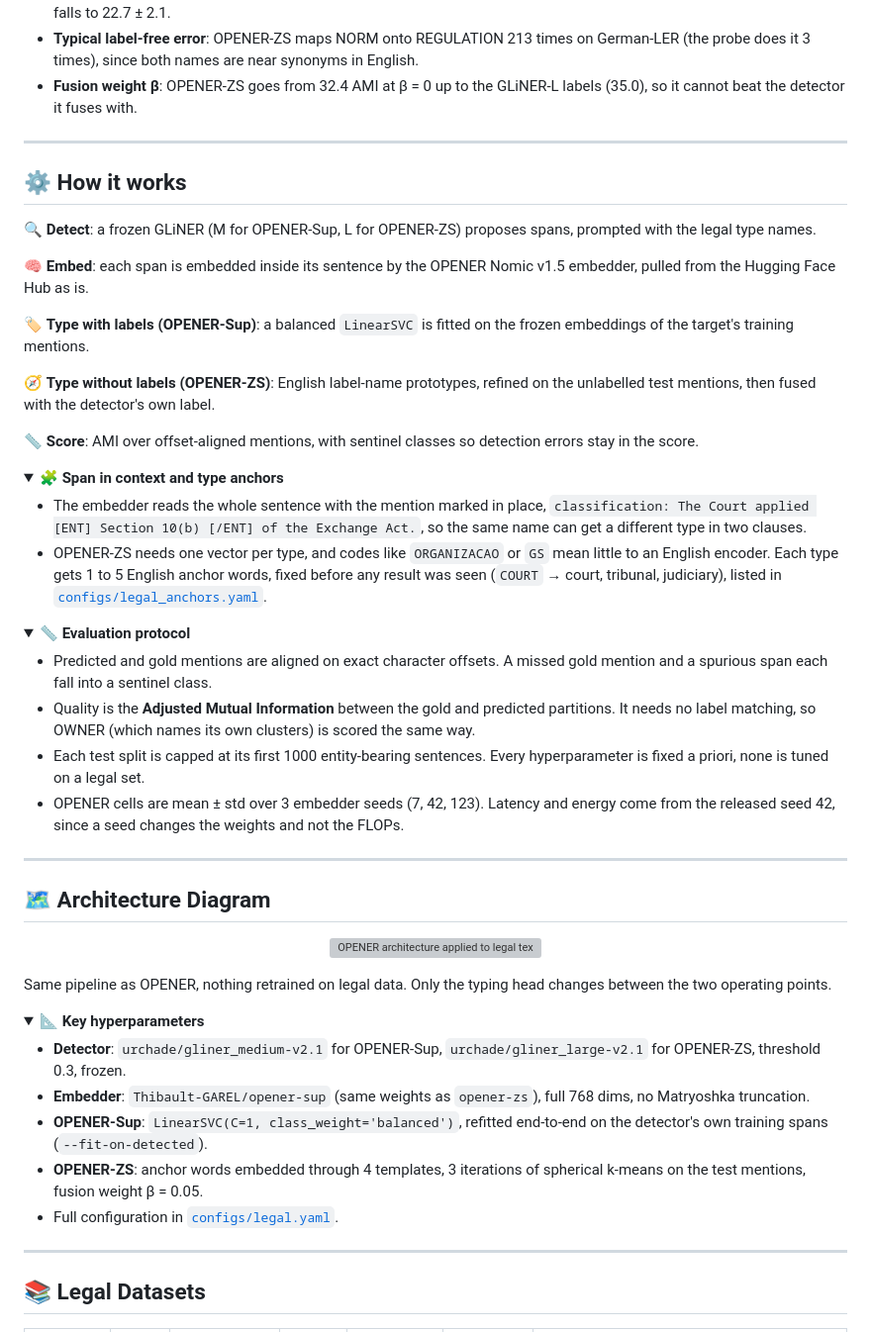
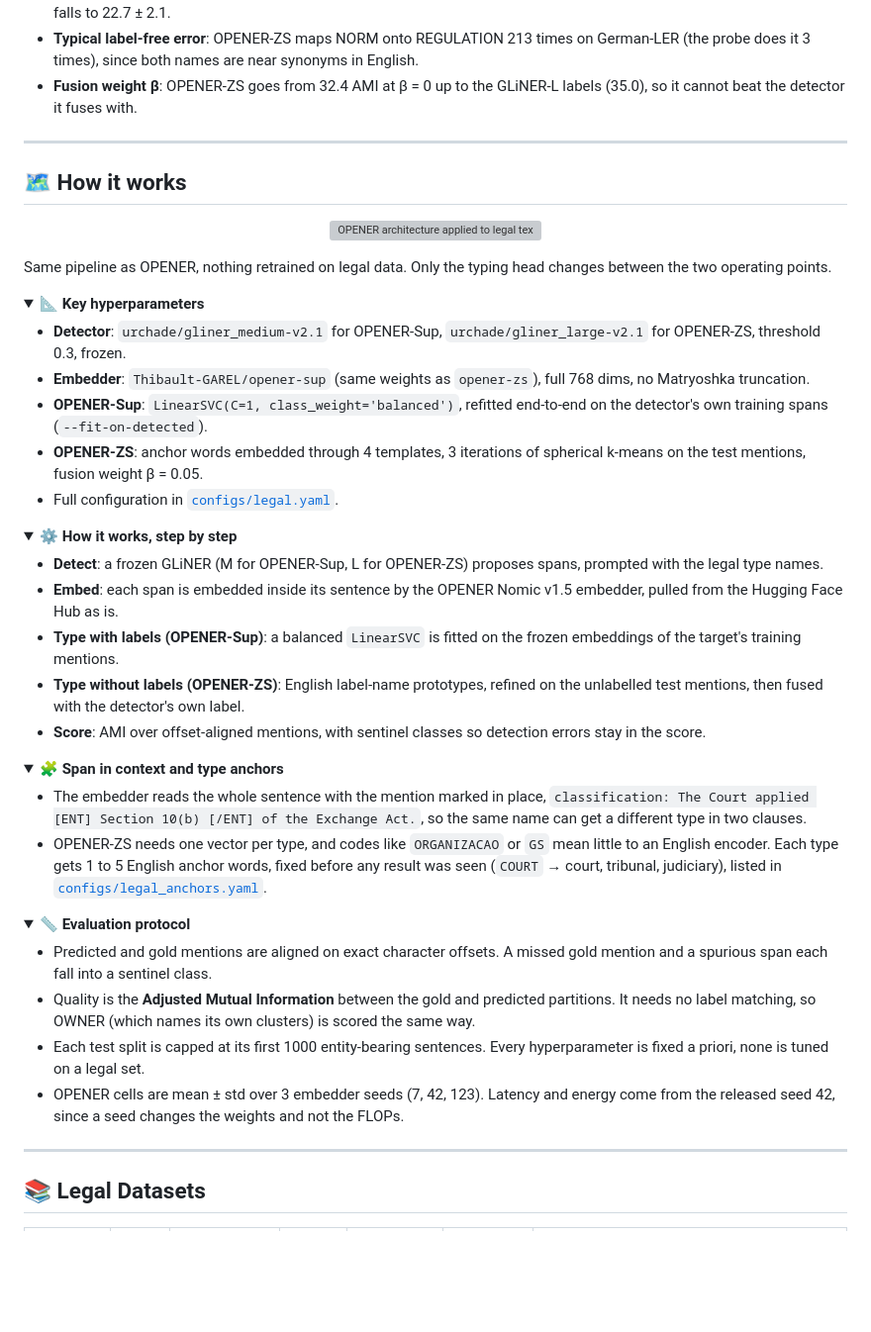
Before and after one commit to Thibault-GAREL/LyRIDS_Law-OPENER, a Markdown page: README.md, the part around one of its changes. Shown at 99% size. Rendered like a GitHub page; folded sections open; blank space fills up the shorter version; grey boxes are pictures that could not be loaded.

Commit message:
Update the README to the simpler format

```diff
--- a/README.md
+++ b/README.md
@@ -213,39 +209,7 @@ Four-corpus means. Only AMI is a three-seed mean, F1, latency and energy come fr
 
 ---
 
-## ⚙️ How it works
-
-  🔍 **Detect**: a frozen GLiNER (M for OPENER-Sup, L for OPENER-ZS) proposes spans, prompted with the legal type names.
-
-  🧠 **Embed**: each span is embedded inside its sentence by the OPENER Nomic v1.5 embedder, pulled from the Hugging Face Hub as is.
-
-  🏷️ **Type with labels (OPENER-Sup)**: a balanced `LinearSVC` is fitted on the frozen embeddings of the target's training mentions.
-
-  🧭 **Type without labels (OPENER-ZS)**: English label-name prototypes, refined on the unlabelled test mentions, then fused with the detector's own label.
-
-  📏 **Score**: AMI over offset-aligned mentions, with sentinel classes so detection errors stay in the score.
-
-<details>
-<summary>🧩 <b>Span in context and type anchors</b></summary>
-
-- The embedder reads the whole sentence with the mention marked in place, `classification: The Court applied [ENT] Section 10(b) [/ENT] of the Exchange Act.`, so the same name can get a different type in two clauses.
-- OPENER-ZS needs one vector per type, and codes like `ORGANIZACAO` or `GS` mean little to an English encoder. Each type gets 1 to 5 English anchor words, fixed before any result was seen (`COURT` → court, tribunal, judiciary), listed in [`configs/legal_anchors.yaml`](configs/legal_anchors.yaml).
-
-</details>
-
-<details>
-<summary>📏 <b>Evaluation protocol</b></summary>
-
-- Predicted and gold mentions are aligned on exact character offsets. A missed gold mention and a spurious span each fall into a sentinel class.
-- Quality is the **Adjusted Mutual Information** between the gold and predicted partitions. It needs no label matching, so OWNER (which names its own clusters) is scored the same way.
-- Each test split is capped at its first 1000 entity-bearing sentences. Every hyperparameter is fixed a priori, none is tuned on a legal set.
-- OPENER cells are mean ± std over 3 embedder seeds (7, 42, 123). Latency and energy come from the released seed 42, since a seed changes the weights and not the FLOPs.
-
-</details>
-
----
-
-## 🗺️ Architecture Diagram
+## 🗺️ How it works
 
 <p align="center">
   <img src="assets/opener-architecture-v3.svg" alt="OPENER architecture applied to legal text" width="85%">
@@ -261,6 +225,34 @@ Same pipeline as OPENER, nothing retrained on legal data. Only the typing head c
 - **OPENER-Sup**: `LinearSVC(C=1, class_weight='balanced')`, refitted end-to-end on the detector's own training spans (`--fit-on-detected`).
 - **OPENER-ZS**: anchor words embedded through 4 templates, 3 iterations of spherical k-means on the test mentions, fusion weight β = 0.05.
 - Full configuration in [`configs/legal.yaml`](configs/legal.yaml).
+
+</details>
+
+<details>
+<summary>⚙️ <b>How it works, step by step</b></summary>
+
+- **Detect**: a frozen GLiNER (M for OPENER-Sup, L for OPENER-ZS) proposes spans, prompted with the legal type names.
+- **Embed**: each span is embedded inside its sentence by the OPENER Nomic v1.5 embedder, pulled from the Hugging Face Hub as is.
+- **Type with labels (OPENER-Sup)**: a balanced `LinearSVC` is fitted on the frozen embeddings of the target's training mentions.
+- **Type without labels (OPENER-ZS)**: English label-name prototypes, refined on the unlabelled test mentions, then fused with the detector's own label.
+- **Score**: AMI over offset-aligned mentions, with sentinel classes so detection errors stay in the score.
+
+</details>
+
+<details>
+<summary>🧩 <b>Span in context and type anchors</b></summary>
+
+- The embedder reads the whole sentence with the mention marked in place, `classification: The Court applied [ENT] Section 10(b) [/ENT] of the Exchange Act.`, so the same name can get a different type in two clauses.
+- OPENER-ZS needs one vector per type, and codes like `ORGANIZACAO` or `GS` mean little to an English encoder. Each type gets 1 to 5 English anchor words, fixed before any result was seen (`COURT` → court, tribunal, judiciary), listed in [`configs/legal_anchors.yaml`](configs/legal_anchors.yaml).
+
+</details>
+<details>
+<summary>📏 <b>Evaluation protocol</b></summary>
+
+- Predicted and gold mentions are aligned on exact character offsets. A missed gold mention and a spurious span each fall into a sentinel class.
+- Quality is the **Adjusted Mutual Information** between the gold and predicted partitions. It needs no label matching, so OWNER (which names its own clusters) is scored the same way.
+- Each test split is capped at its first 1000 entity-bearing sentences. Every hyperparameter is fixed a priori, none is tuned on a legal set.
+- OPENER cells are mean ± std over 3 embedder seeds (7, 42, 123). Latency and energy come from the released seed 42, since a seed changes the weights and not the FLOPs.
 
 </details>
 
```
Also changed, not shown: other parts of README.md (+5 -9 lines).
